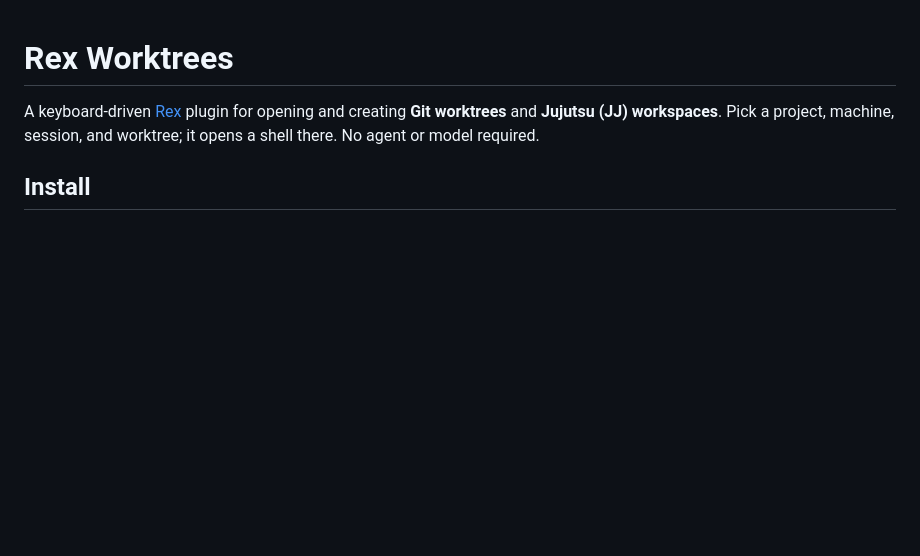
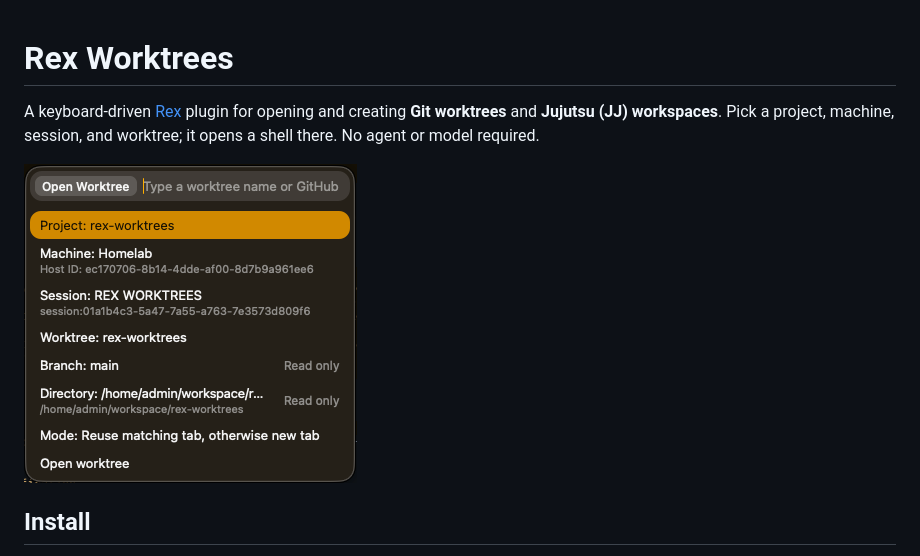
Before and after one commit to samuelho-dev/rex-worktrees, a Markdown page: README.md, the part around the change. Drawn GitHub-style; pictures changed too: .github/picker.png (added); blank space fills up the shorter version.

Commit message:
docs: show the native worktree picker
- Use the supplied current picker screenshot in the README.
- Keep the image URL usable from packaged release READMEs.

```diff
--- a/README.md
+++ b/README.md
@@ -1,6 +1,8 @@
 # Rex Worktrees
 
 A keyboard-driven [Rex](https://www.superlogical.com/rex/docs) plugin for opening and creating **Git worktrees** and **Jujutsu (JJ) workspaces**. Pick a project, machine, session, and worktree; it opens a shell there. No agent or model required.
+
+![Native Open Worktree picker](https://raw.githubusercontent.com/samuelho-dev/rex-worktrees/main/.github/picker.png)
 
 ## Install
 
```
